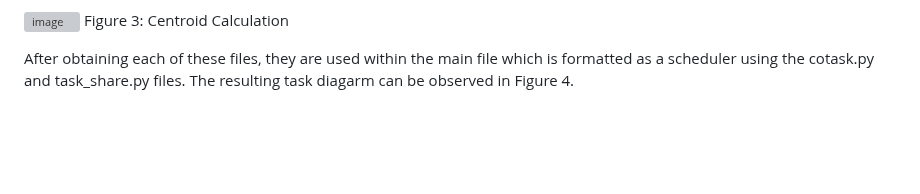
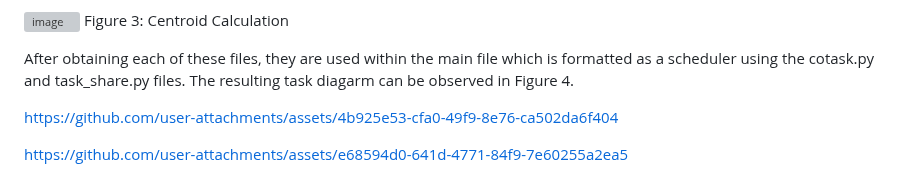
Before and after one commit to Polyslid/Mechatronics_Cal_Poly_Romi, a Markdown page: README.md, the part around the change. Drawn GitHub-style; blank space fills up the shorter version; grey boxes are pictures that could not be loaded.

Commit message:
Update README.md w/ video

```diff
--- a/README.md
+++ b/README.md
@@ -24,3 +24,13 @@ Figure 3: Centroid Calculation
 
 After obtaining each of these files, they are used within the main file which is formatted as a scheduler using the cotask.py and task_share.py files. The resulting task diagarm can be observed in
 Figure 4.
+
+
+
+https://github.com/user-attachments/assets/4b925e53-cfa0-49f9-8e76-ca502da6f404
+
+
+
+
+
+https://github.com/user-attachments/assets/e68594d0-641d-4771-84f9-7e60255a2ea5
```
